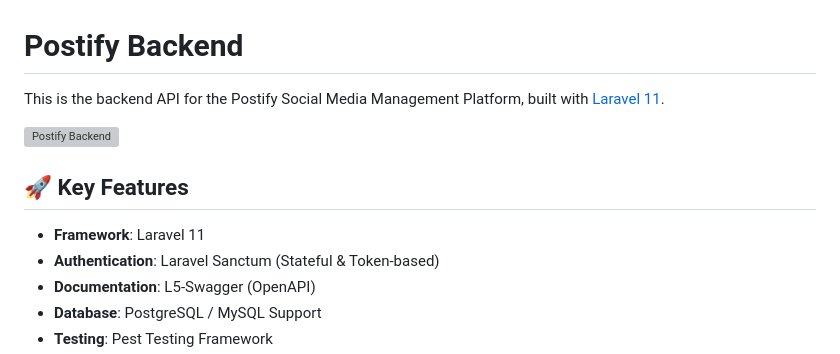
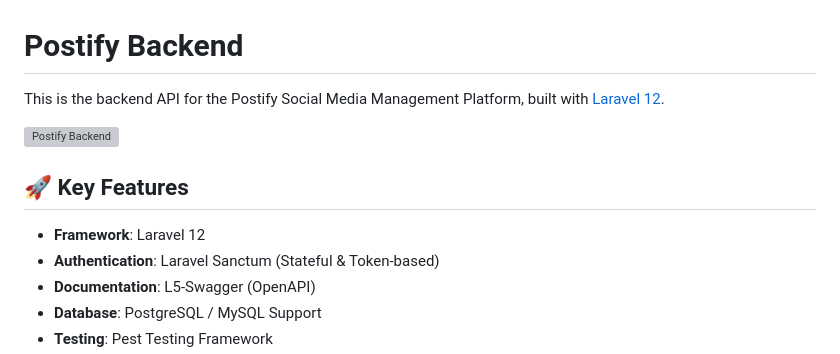
Before and after one commit to musayazlik/postify, a Markdown page: backend/README.md, the part around the change. GitHub-like rendering; grey boxes are pictures that could not be loaded.

```diff
--- a/backend/README.md
+++ b/backend/README.md
@@ -1,12 +1,12 @@
 # Postify Backend
 
-This is the backend API for the Postify Social Media Management Platform, built with [Laravel 11](https://laravel.com/).
+This is the backend API for the Postify Social Media Management Platform, built with [Laravel 12](https://laravel.com/).
 
 ![Postify Backend](https://placehold.co/1200x600/ef3b2d/ffffff?text=Laravel+API)
 
 ## 🚀 Key Features
 
-- **Framework**: Laravel 11
+- **Framework**: Laravel 12
 - **Authentication**: Laravel Sanctum (Stateful & Token-based)
 - **Documentation**: L5-Swagger (OpenAPI)
 - **Database**: PostgreSQL / MySQL Support
```
Also changed, not shown: README.md (+1 -1 lines).
